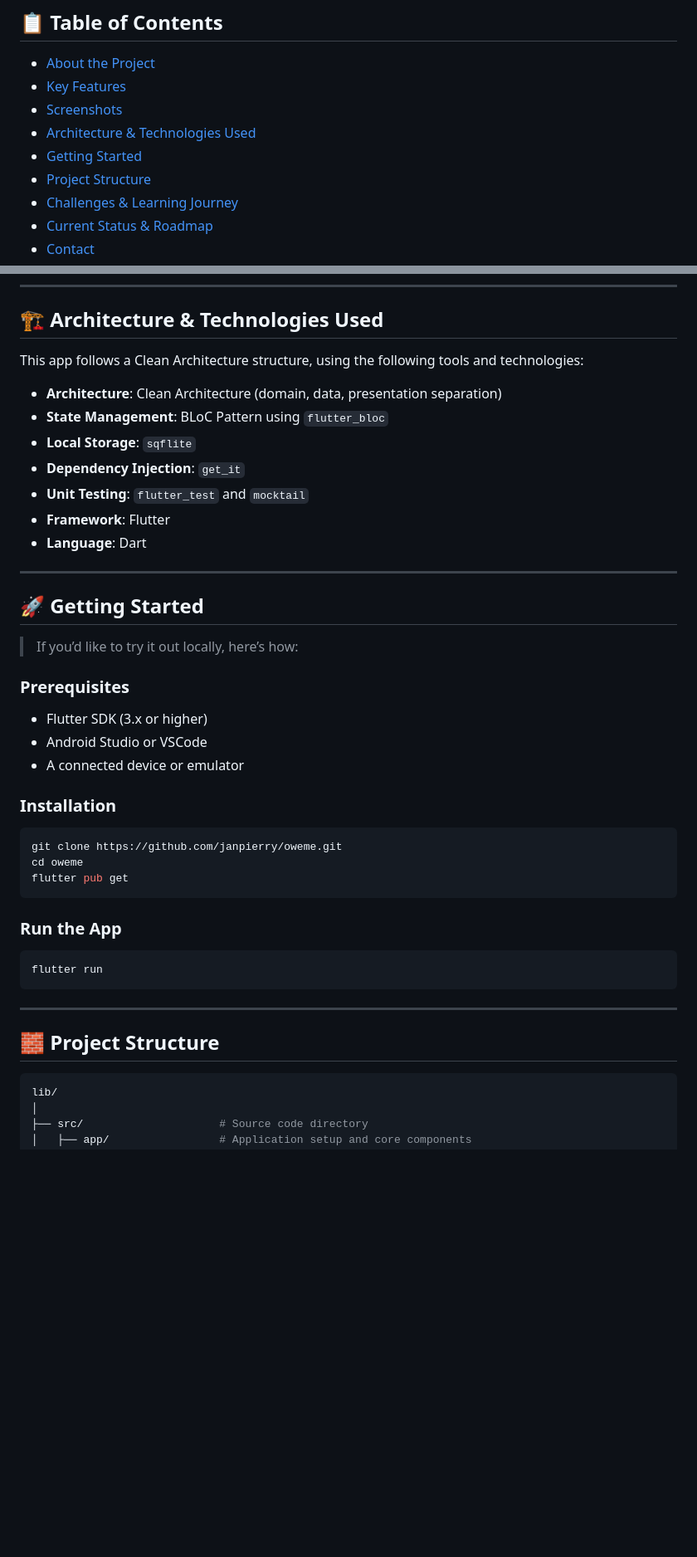
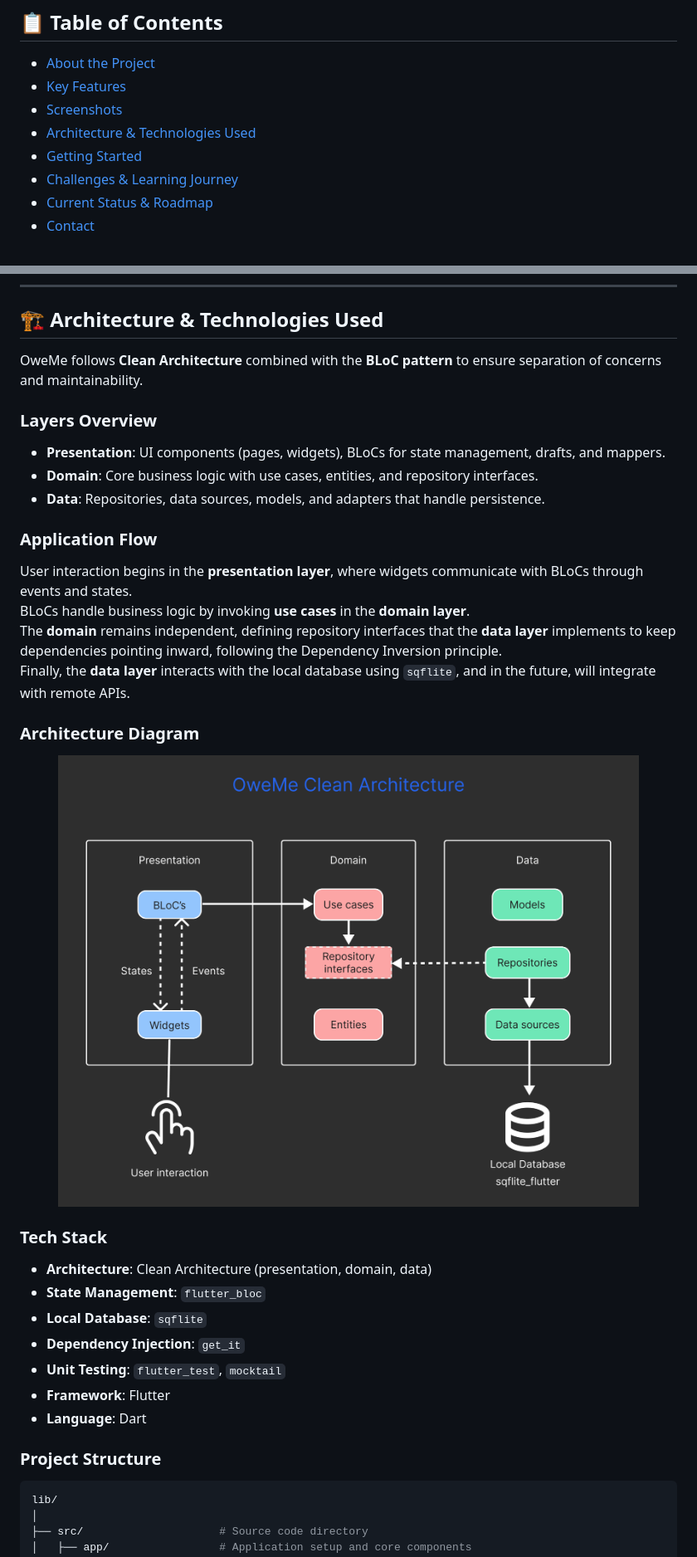
Before and after one commit to janpierry/owe_me, a Markdown page: README.md, 2 parts joined by grey strips. Shown: that part at 83% size. GitHub-like rendering; pictures changed too: screenshots/owe-me-clean-architecture.png (added); blank space fills up the shorter version.

Commit message:
docs: Update readme + add architecture diagram

````diff
--- a/README.md
+++ b/README.md
@@ -11,7 +11,6 @@
 - [Screenshots](#%EF%B8%8F-screenshots)
 - [Architecture & Technologies Used](#%EF%B8%8F-architecture--technologies-used)
 - [Getting Started](#-getting-started)
-- [Project Structure](#-project-structure)
 - [Challenges & Learning Journey](#-challenges--learning-journey)
 - [Current Status & Roadmap](#%EF%B8%8F-current-status--roadmap)
 - [Contact](#-contact)
@@ -73,45 +72,34 @@ It’s still in development, but it already covers the basic functionality I had
 
 ## 🏗️ Architecture & Technologies Used
 
-This app follows a Clean Architecture structure, using the following tools and technologies:
+OweMe follows **Clean Architecture** combined with the **BLoC pattern** to ensure separation of concerns and maintainability.
 
-- **Architecture**: Clean Architecture (domain, data, presentation separation)
-- **State Management**: BLoC Pattern using `flutter_bloc`
-- **Local Storage**: `sqflite`
+### Layers Overview
+- **Presentation**: UI components (pages, widgets), BLoCs for state management, drafts, and mappers.
+- **Domain**: Core business logic with use cases, entities, and repository interfaces.
+- **Data**: Repositories, data sources, models, and adapters that handle persistence.
+
+### Application Flow
+User interaction begins in the **presentation layer**, where widgets communicate with BLoCs through events and states.
+BLoCs handle business logic by invoking **use cases** in the **domain layer**.
+The **domain** remains independent, defining repository interfaces that the **data layer** implements to keep dependencies pointing inward, following the Dependency Inversion principle.
+Finally, the **data layer** interacts with the local database using `sqflite`, and in the future, will integrate with remote APIs.
+
+### Architecture Diagram
+<p align="center">
+  <img src="screenshots/owe-me-clean-architecture.png" alt="OweMe Clean Architecture Diagram" width="700"/>
+</p>
+
+### Tech Stack
+- **Architecture**: Clean Architecture (presentation, domain, data)
+- **State Management**: `flutter_bloc`
+- **Local Database**: `sqflite`
 - **Dependency Injection**: `get_it`
-- **Unit Testing**: `flutter_test` and `mocktail`
+- **Unit Testing**: `flutter_test`, `mocktail`
 - **Framework**: Flutter
 - **Language**: Dart
 
----
-
-## 🚀 Getting Started
-
-> If you’d like to try it out locally, here’s how:
-
-### Prerequisites
-
-- Flutter SDK (3.x or higher)
-- Android Studio or VSCode
-- A connected device or emulator
-
-### Installation
-
-```bash
-git clone https://github.com/janpierry/oweme.git
-cd oweme
-flutter pub get
-```
-
-### Run the App
-
-```bash
-flutter run
-```
-
----
-
-## 🧱 Project Structure
+### Project Structure
 
 ```bash
 lib/
````
Also changed, not shown: other parts of README.md (+26 -0 lines).
